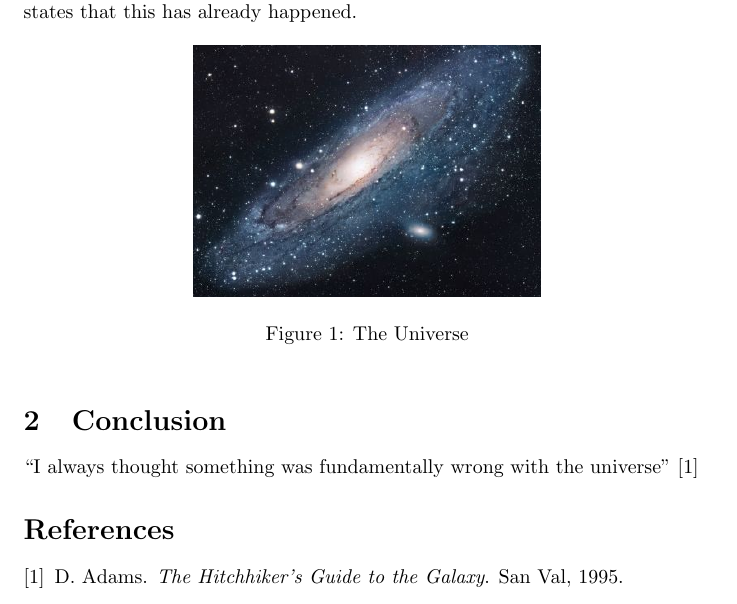
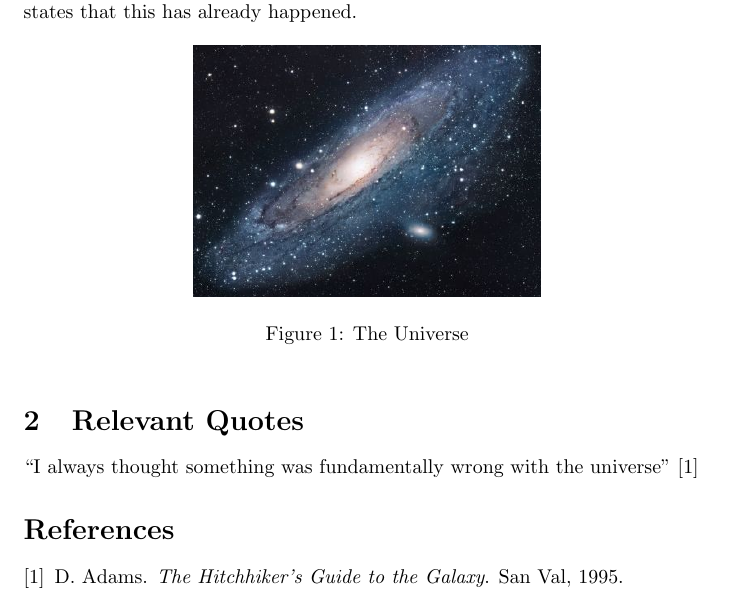
Before and after one commit to BayAreaLearningPartners/welcome-to-git, a LaTeX problem sheet (overleaf-example/main.tex): part of the page, cut so that both start at the same text. Compiled offline with pdfLaTeX.

Commit message:
Rename second section heading
To "Relevant Quotes"

```diff
--- a/overleaf-example/main.tex
+++ b/overleaf-example/main.tex
@@ -23,7 +23,7 @@ There is another theory which states that this has already happened.
 \label{fig:universe}
 \end{figure}
 
-\section{Conclusion}
+\section{Relevant Quotes}
 ``I always thought something was fundamentally wrong with the universe'' \citep{adams1995hitchhiker}
 
 \bibliographystyle{plain}
```
